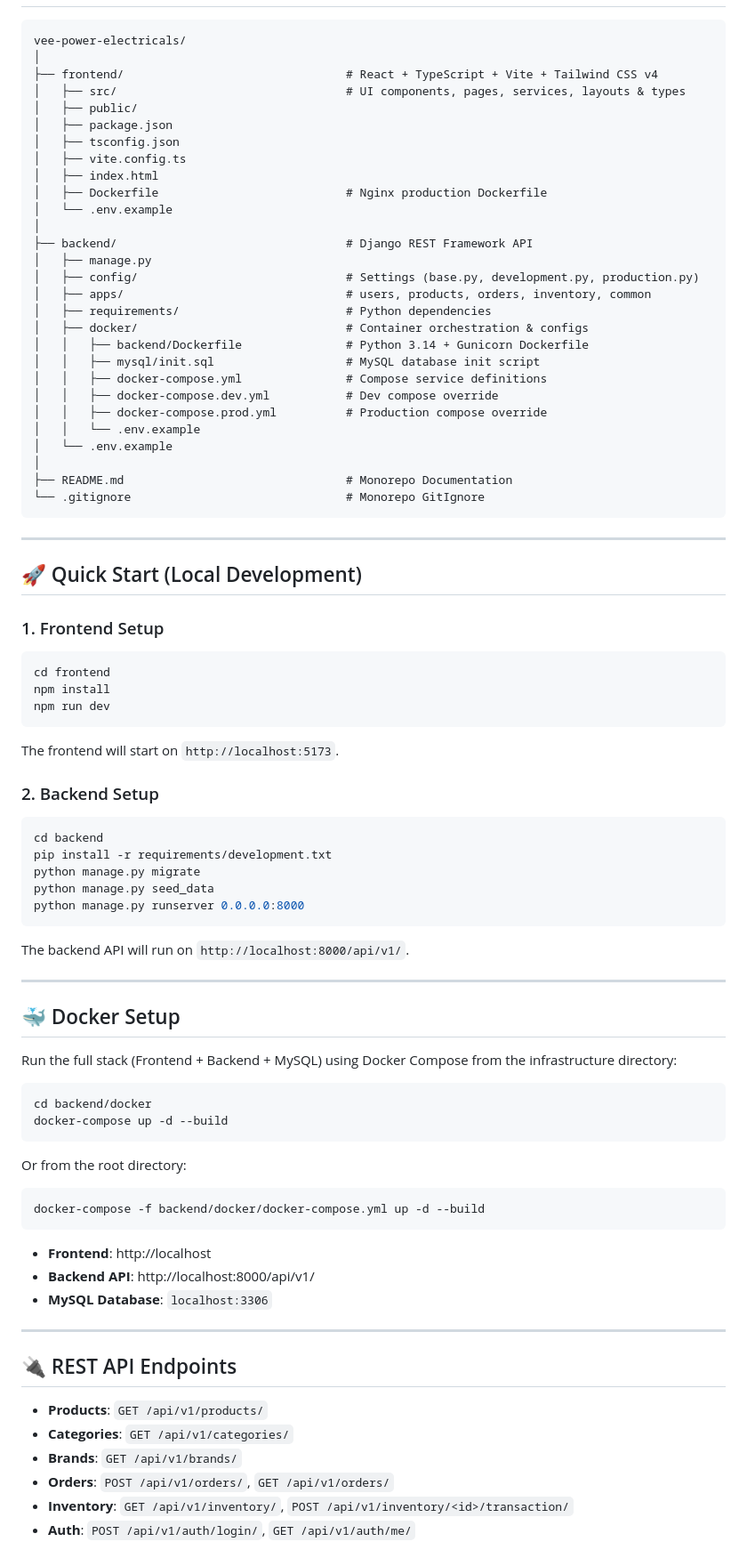
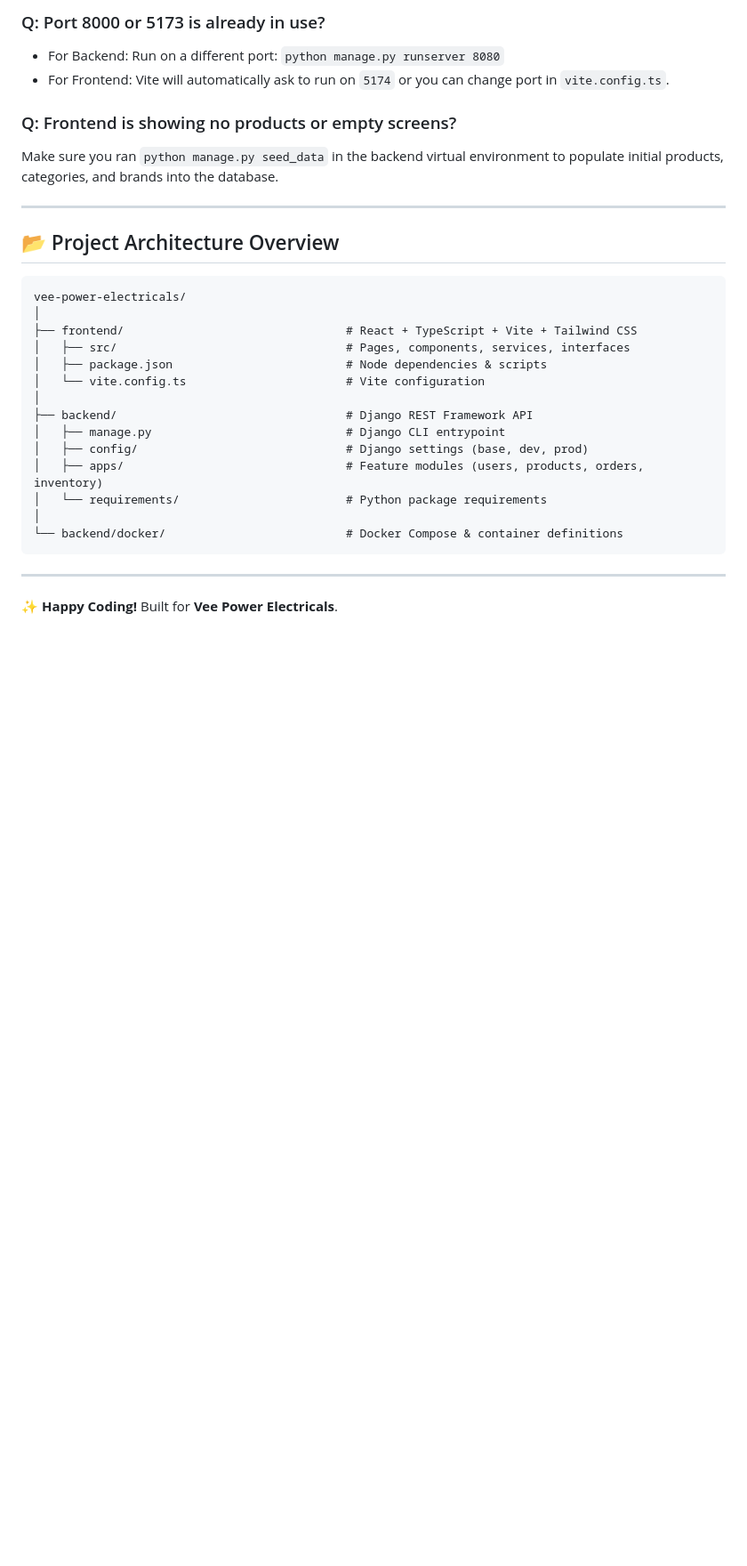
Before and after one commit to AdhishMagic/Ecommerce-Website-for-Vee-Power-Electricals, a Markdown page: README.md, the part around one of its changes. Shown at 89% size. Drawn GitHub-style; blank space fills up the shorter version.

Commit message:
docs: overhaul project README with comprehensive setup guides, environment instructions, and API documentation

````diff
--- a/README.md
+++ b/README.md
@@ -8,89 +231,31 @@ Welcome to the **Vee Power Electricals** e-commerce production application monor
+### Q: Port 8000 or 5173 is already in use?
+- For Backend: Run on a different port: `python manage.py runserver 8080`
+- For Frontend: Vite will automatically ask to run on `5174` or you can change port in `vite.config.ts`.
+
+### Q: Frontend is showing no products or empty screens?
+Make sure you ran `python manage.py seed_data` in the backend virtual environment to populate initial products, categories, and brands into the database.
+
+---
+
+## 📂 Project Architecture Overview
 
 ```text
 vee-power-electricals/
 │
-├── frontend/                                # React + TypeScript + Vite + Tailwind CSS v4
-│   ├── src/                                 # UI components, pages, services, layouts & types
-│   ├── public/
-│   ├── package.json
-│   ├── tsconfig.json
-│   ├── vite.config.ts
-│   ├── index.html
-│   ├── Dockerfile                           # Nginx production Dockerfile
-│   └── .env.example
+├── frontend/                                # React + TypeScript + Vite + Tailwind CSS
+│   ├── src/                                 # Pages, components, services, interfaces
+│   ├── package.json                         # Node dependencies & scripts
+│   └── vite.config.ts                       # Vite configuration
 │
 ├── backend/                                 # Django REST Framework API
-│   ├── manage.py
-│   ├── config/                              # Settings (base.py, development.py, production.py)
-│   ├── apps/                                # users, products, orders, inventory, common
-│   ├── requirements/                        # Python dependencies
-│   ├── docker/                              # Container orchestration & configs
-│   │   ├── backend/Dockerfile               # Python 3.14 + Gunicorn Dockerfile
-│   │   ├── mysql/init.sql                   # MySQL database init script
-│   │   ├── docker-compose.yml               # Compose service definitions
-│   │   ├── docker-compose.dev.yml           # Dev compose override
-│   │   ├── docker-compose.prod.yml          # Production compose override
-│   │   └── .env.example
-│   └── .env.example
+│   ├── manage.py                            # Django CLI entrypoint
+│   ├── config/                              # Django settings (base, dev, prod)
+│   ├── apps/                                # Feature modules (users, products, orders, inventory)
+│   └── requirements/                        # Python package requirements
 │
-├── README.md                                # Monorepo Documentation
-└── .gitignore                               # Monorepo GitIgnore
+└── backend/docker/                          # Docker Compose & container definitions
 ```
 
 ---
 
-## 🚀 Quick Start (Local Development)
-
-### 1. Frontend Setup
-
-```bash
-cd frontend
-npm install
-npm run dev
-```
-
-The frontend will start on `http://localhost:5173`.
-
-### 2. Backend Setup
-
-```bash
-cd backend
-pip install -r requirements/development.txt
-python manage.py migrate
-python manage.py seed_data
-python manage.py runserver 0.0.0.0:8000
-```
-
-The backend API will run on `http://localhost:8000/api/v1/`.
-
----
-
-## 🐳 Docker Setup
-
-Run the full stack (Frontend + Backend + MySQL) using Docker Compose from the infrastructure directory:
-
-```bash
-cd backend/docker
-docker-compose up -d --build
-```
-
-Or from the root directory:
-
-```bash
-docker-compose -f backend/docker/docker-compose.yml up -d --build
-```
-
-- **Frontend**: http://localhost
-- **Backend API**: http://localhost:8000/api/v1/
-- **MySQL Database**: `localhost:3306`
-
----
-
-## 🔌 REST API Endpoints
-
-- **Products**: `GET /api/v1/products/`
-- **Categories**: `GET /api/v1/categories/`
-- **Brands**: `GET /api/v1/brands/`
-- **Orders**: `POST /api/v1/orders/`, `GET /api/v1/orders/`
-- **Inventory**: `GET /api/v1/inventory/`, `POST /api/v1/inventory/<id>/transaction/`
-- **Auth**: `POST /api/v1/auth/login/`, `GET /api/v1/auth/me/`
+✨ **Happy Coding!** Built for **Vee Power Electricals**.
````
Also changed, not shown: other parts of README.md (+226 -3 lines).
